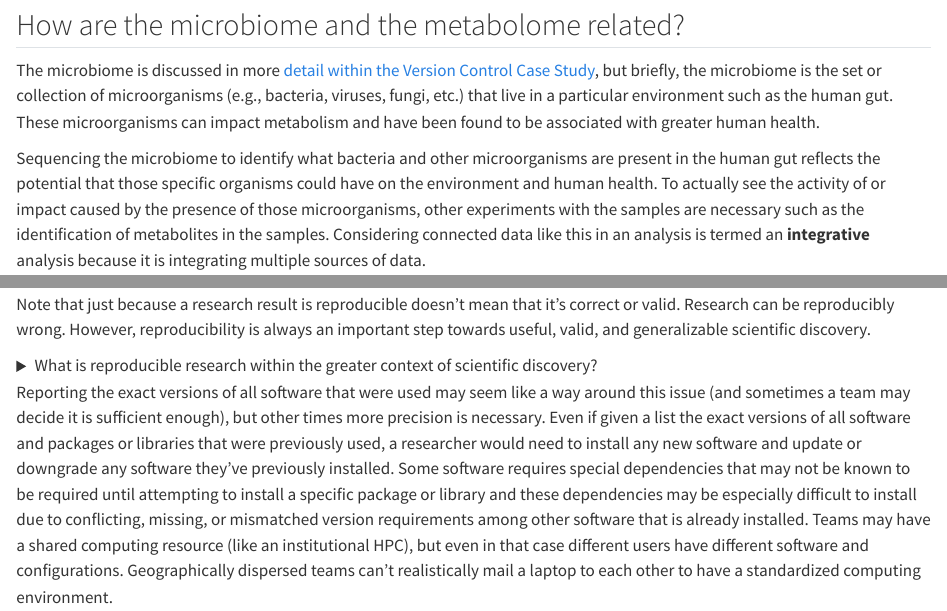
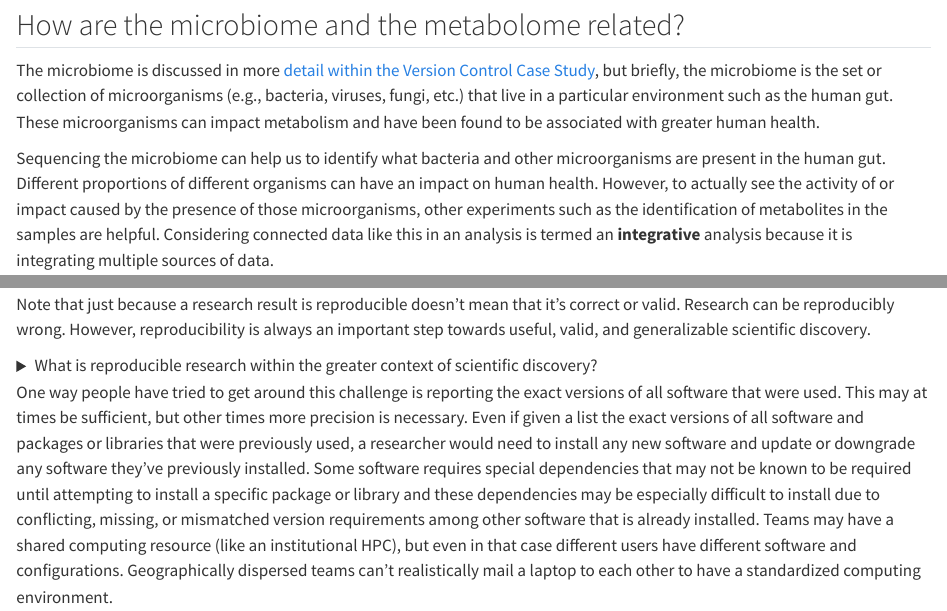
Before and after one commit to opencasestudies/ocs-bio-containers, a Quarto document (_context.qmd): the page in a window 1100 px wide, from 1480 px down, and a second part further down, joined at a grey line. Rendered offline with R 4.5, knitr and Pandoc in place of Quarto, with nearby package versions; some code elsewhere in the file could not run offline.

Commit message:
Apply batched suggestions from Carrie code review
Co-authored-by: Carrie Wright <23014755+carriewright11@users.noreply.github.com>

```diff
--- a/_context.qmd
+++ b/_context.qmd
@@ -59,7 +59,7 @@ Some applications:
 
 The microbiome is discussed in more [detail within the Version Control Case Study](https://www.opencasestudies.org/ocs-bio-version-control/#what-is-a-microbiome), but briefly, the microbiome is the set or collection of microorganisms (e.g., bacteria, viruses, fungi, etc.) that live in a particular environment such as the human gut. These microorganisms can impact metabolism and have been found to be associated with greater human health.
 
-Sequencing the microbiome to identify what bacteria and other microorganisms are present in the human gut reflects the potential that those specific organisms could have on the environment and human health. To actually see the activity of or impact caused by the presence of those microorganisms, other experiments with the samples are necessary such as the identification of metabolites in the samples. Considering connected data like this in an analysis is termed an **integrative** analysis because it is integrating multiple sources of data.
+Sequencing the microbiome can help us to identify what bacteria and other microorganisms are present in the human gut. Different proportions of different organisms can have  an impact on human health. However, to actually see the activity of or impact caused by the presence of those microorganisms, other experiments such as the identification of metabolites in the samples are helpful. Considering connected data like this in an analysis is termed an **integrative** analysis because it is integrating multiple sources of data.
 
 Note that within the context of the microbiome, a "secondary metabolite" has an additional meaning besides ones that are used for non-life cycle tasks. Secondary metabolites may also refer to metabolites that are from the primary "host" system but are then re-metabolized by the microbiome [@Liu_Tan_Cheng_Zhang_Feng_Peng_2022].
 
@@ -138,7 +138,7 @@ As described in @Schloss_2018, preferably a research result can go beyond replic
 :::
 
 
-Reporting the exact versions of all software that were used may seem like a way around this issue (and sometimes a team may decide it is sufficient enough), but other times more precision is necessary. Even if given a list the exact versions of all software and packages or libraries that were previously used, a researcher would need to install any new software and update or downgrade any software they've previously installed. Some software requires special dependencies that may not be known to be required until attempting to install a specific package or library and these dependencies may be especially difficult to install due to conflicting, missing, or mismatched version requirements among other software that is already installed. Teams may have a shared computing resource (like an institutional HPC), but even in that case different users have different software and configurations. Geographically dispersed teams can't realistically mail a laptop to each other to have a standardized computing environment.
+One way people have tried to get around this challenge is reporting the exact versions of all software that were used. This may at times be sufficient, but other times more precision is necessary. Even if given a list the exact versions of all software and packages or libraries that were previously used, a researcher would need to install any new software and update or downgrade any software they've previously installed. Some software requires special dependencies that may not be known to be required until attempting to install a specific package or library and these dependencies may be especially difficult to install due to conflicting, missing, or mismatched version requirements among other software that is already installed. Teams may have a shared computing resource (like an institutional HPC), but even in that case different users have different software and configurations. Geographically dispersed teams can't realistically mail a laptop to each other to have a standardized computing environment.
 
 Therefore, containers are often the solution used to standardize the computing environment within a team. Containers provide a standardized computing environment for everyone using it no matter what the software landscape of their personal laptop or workstation looks like.
 
```
Also changed, not shown: _containers_intro.qmd (+1 -1 lines).
